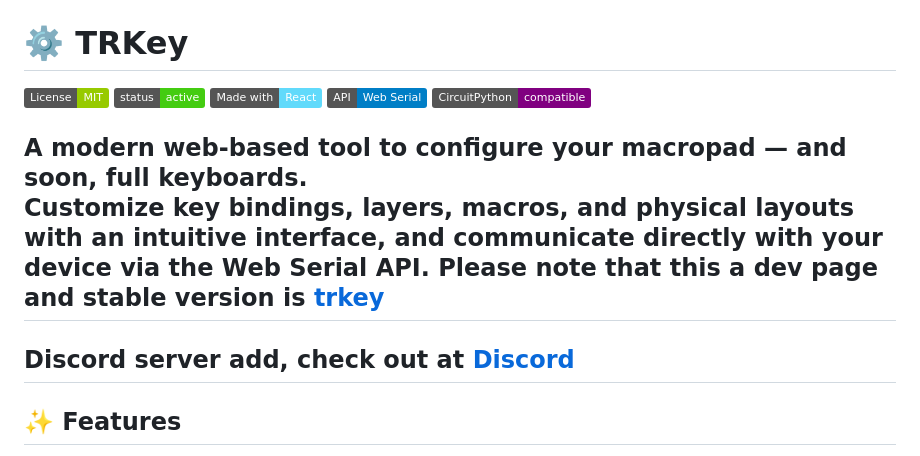
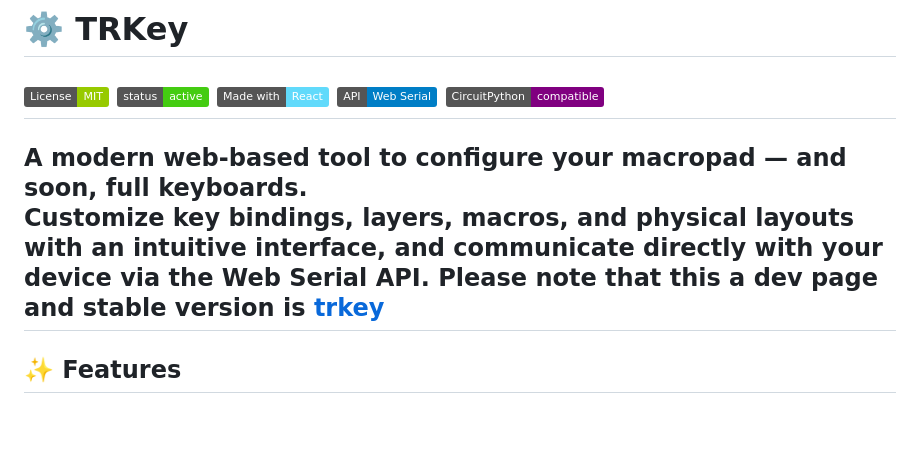
Before and after one commit to trinibos1/TRkey_mapper, a Markdown page: README.md, the part around the change. Rendered like a GitHub page; badges without logos; blank space fills up the shorter version.

```diff
--- a/README.md
+++ b/README.md
@@ -8,12 +8,10 @@
 [![Made with React](https://img.shields.io/badge/Made%20with-React-61DAFB.svg?logo=react&logoColor=white)](#)
 [![Web Serial](https://img.shields.io/badge/API-Web%20Serial-blue.svg)](#)
 [![CircuitPython](https://img.shields.io/badge/CircuitPython-compatible-purple.svg)](https://circuitpython.org/)
-
+---
 A modern web-based tool to configure your macropad — and soon, full keyboards.
 Customize key bindings, layers, macros, and physical layouts with an intuitive interface, and communicate directly with your device via the Web Serial API.
 Please note that this a dev page and stable version is **[trkey](https://trkey.pages.dev)**
----
-Discord server add, check out at **[Discord](https://discord.gg/q5tpeJtQFv)**
 ---
 
 ## ✨ Features
```
